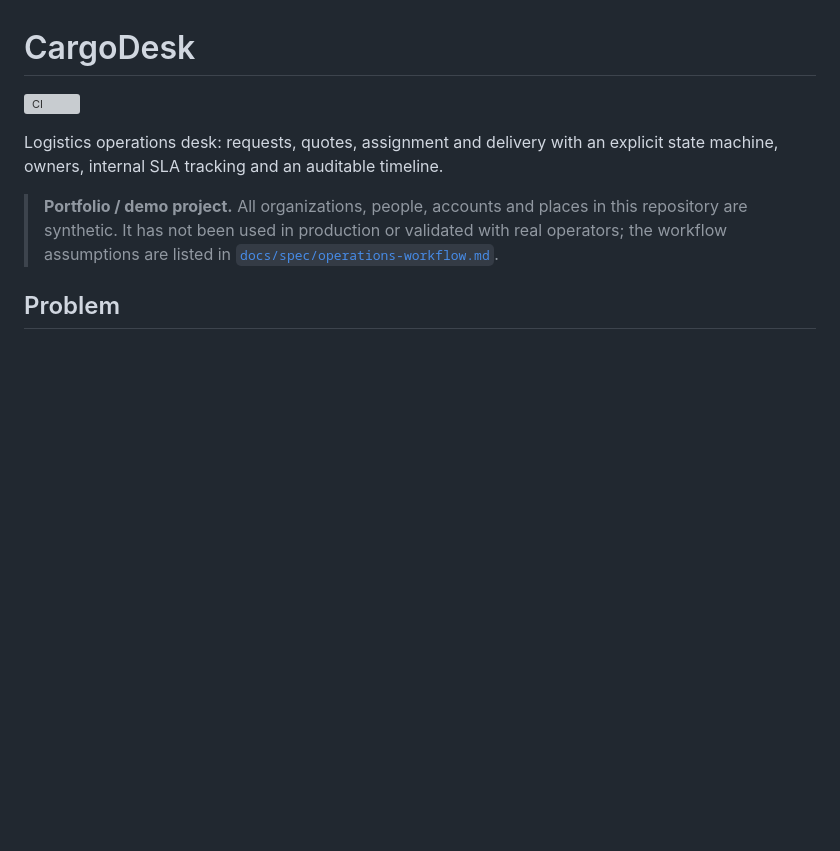
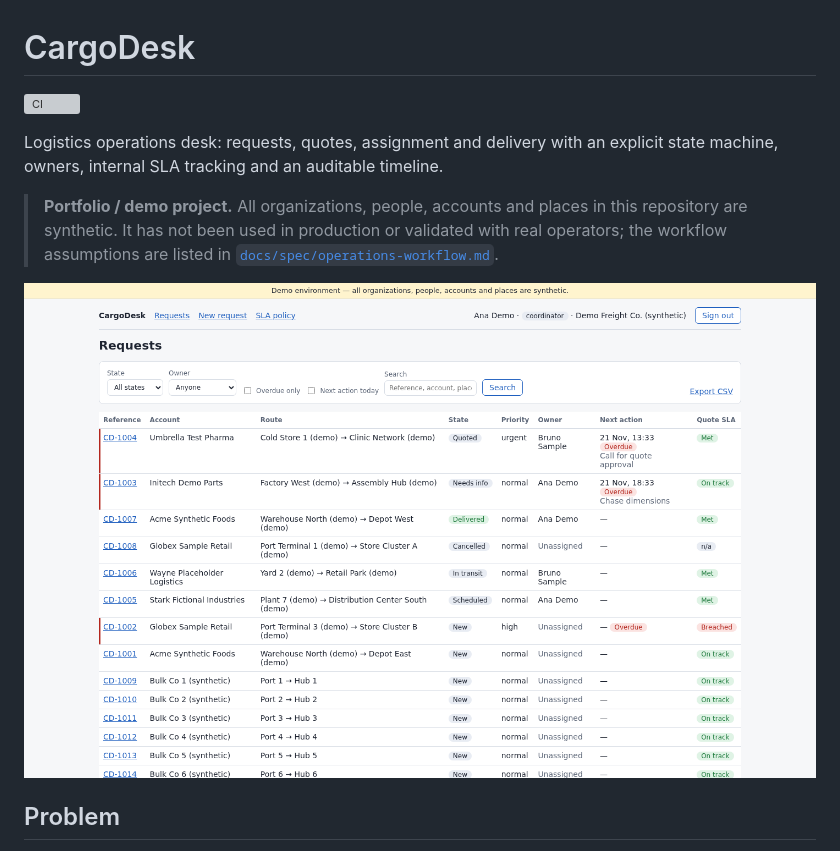
Before and after one commit to tatitoxt/cargodesk, a Markdown page: README.md, the part around the change. Rendered like a GitHub page; pictures changed too: docs/img/board.png (added); blank space fills up the shorter version; grey boxes are pictures that could not be loaded.

Commit message:
README: request board screenshot (live demo data, SLA badges)
Co-Authored-By: Devin AI <158243242+devin-ai-integration[bot]@users.noreply.github.com>

```diff
--- a/README.md
+++ b/README.md
@@ -9,6 +9,8 @@ explicit state machine, owners, internal SLA tracking and an auditable timeline.
 > in this repository are synthetic. It has not been used in production or
 > validated with real operators; the workflow assumptions are listed in
 > [`docs/spec/operations-workflow.md`](docs/spec/operations-workflow.md).
+
+![CargoDesk request board with SLA tracking](docs/img/board.png)
 
 ## Problem
 
```
